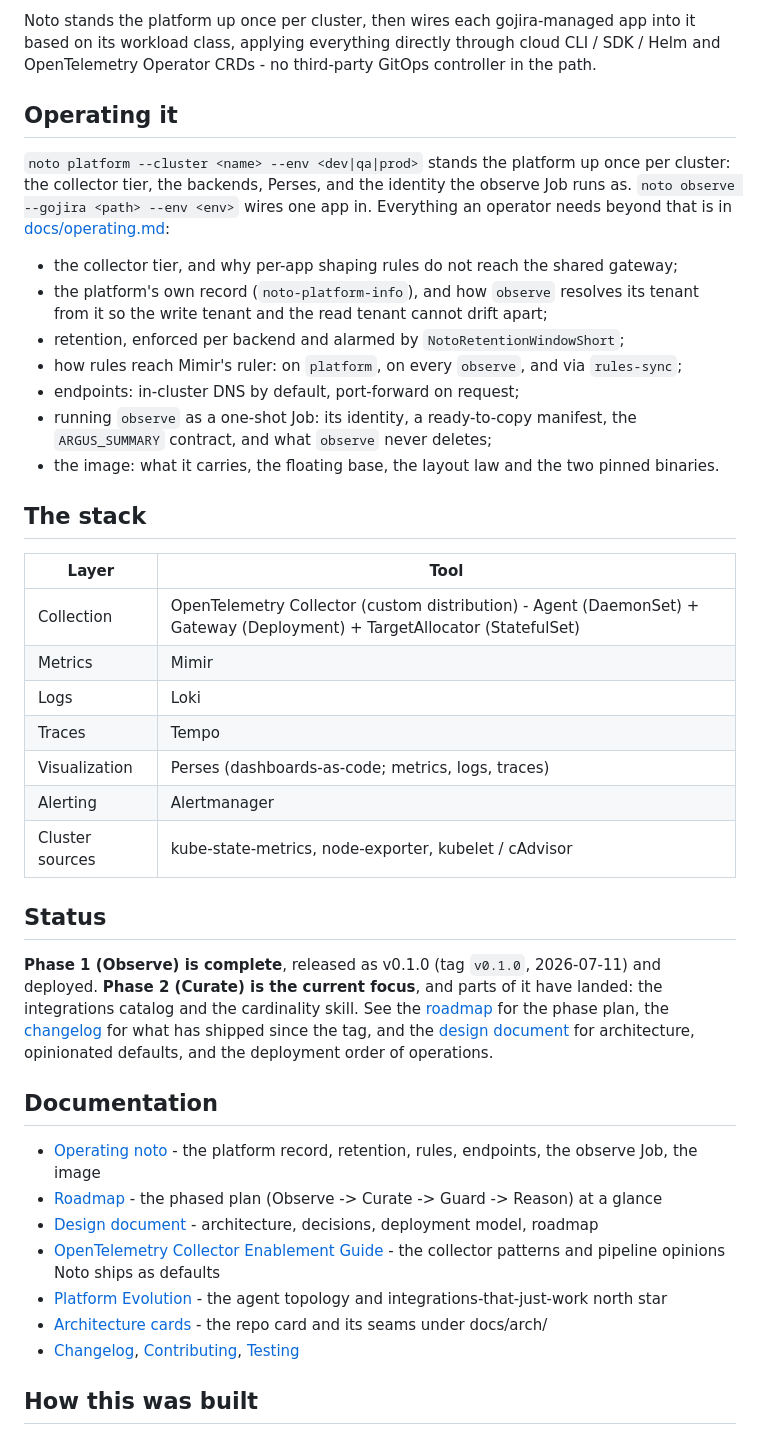
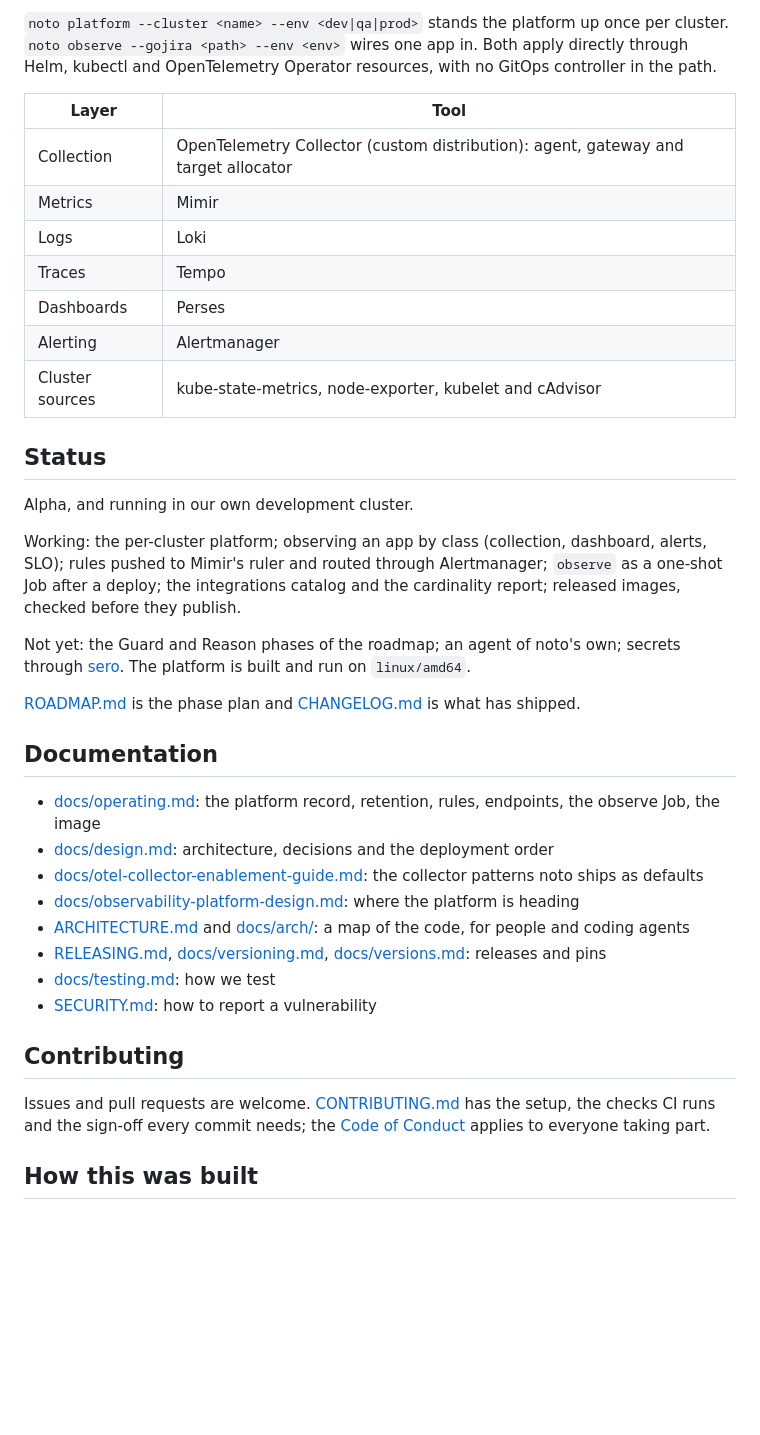
Before and after one commit to tenishai/noto, a Markdown page: README.md, the part around one of its changes. Rendered like a GitHub page; blank space fills up the shorter version.

````diff
--- a/README.md
+++ b/README.md
@@ -88,58 +67,52 @@ noto:   per-cluster platform (collectors + backends + Perses) ──▶ wire eac
 ```
 
-Noto stands the platform up once per cluster, then wires each gojira-managed app into it based on its
-workload class, applying everything directly through cloud CLI / SDK / Helm and OpenTelemetry Operator
-CRDs - no third-party GitOps controller in the path.
-
-## Operating it
-
-`noto platform --cluster <name> --env <dev|qa|prod>` stands the platform up once per cluster:
-the collector tier, the backends, Perses, and the identity the observe Job runs as.
-`noto observe --gojira <path> --env <env>` wires one app in. Everything an operator needs
-beyond that is in [docs/operating.md](docs/operating.md):
-
-- the collector tier, and why per-app shaping rules do not reach the shared gateway;
-- the platform's own record (`noto-platform-info`), and how `observe` resolves its tenant from
-  it so the write tenant and the read tenant cannot drift apart;
-- retention, enforced per backend and alarmed by `NotoRetentionWindowShort`;
-- how rules reach Mimir's ruler: on `platform`, on every `observe`, and via `rules-sync`;
-- endpoints: in-cluster DNS by default, port-forward on request;
-- running `observe` as a one-shot Job: its identity, a ready-to-copy manifest, the
-  `ARGUS_SUMMARY` contract, and what `observe` never deletes;
-- the image: what it carries, the floating base, the layout law and the two pinned binaries.
-
-## The stack
+`noto platform --cluster <name> --env <dev|qa|prod>` stands the platform up once per
+cluster. `noto observe --gojira <path> --env <env>` wires one app in. Both apply directly
+through Helm, kubectl and OpenTelemetry Operator resources, with no GitOps controller in
+the path.
 
 | Layer | Tool |
 |---|---|
-| Collection | OpenTelemetry Collector (custom distribution) - Agent (DaemonSet) + Gateway (Deployment) + TargetAllocator (StatefulSet) |
+| Collection | OpenTelemetry Collector (custom distribution): agent, gateway and target allocator |
 | Metrics | Mimir |
 | Logs | Loki |
 | Traces | Tempo |
-| Visualization | Perses (dashboards-as-code; metrics, logs, traces) |
+| Dashboards | Perses |
 | Alerting | Alertmanager |
-| Cluster sources | kube-state-metrics, node-exporter, kubelet / cAdvisor |
+| Cluster sources | kube-state-metrics, node-exporter, kubelet and cAdvisor |
 
 ## Status
 
-**Phase 1 (Observe) is complete**, released as v0.1.0 (tag `v0.1.0`, 2026-07-11) and deployed. **Phase 2
-(Curate) is the current focus**, and parts of it have landed: the integrations catalog and the
-cardinality skill. See the [roadmap](ROADMAP.md) for the phase plan, the
-[changelog](CHANGELOG.md) for what has shipped since the tag, and the
-[design document](docs/design.md) for architecture, opinionated defaults, and the deployment order of
-operations.
+Alpha, and running in our own development cluster.
+
+Working: the per-cluster platform; observing an app by class (collection, dashboard,
+alerts, SLO); rules pushed to Mimir's ruler and routed through Alertmanager; `observe` as a
+one-shot Job after a deploy; the integrations catalog and the cardinality report; released
+images, checked before they publish.
+
+Not yet: the Guard and Reason phases of the roadmap; an agent of noto's own; secrets
+through [sero](https://github.com/tenishai/sero). The platform is built and run on
+`linux/amd64`.
+
+[ROADMAP.md](ROADMAP.md) is the phase plan and [CHANGELOG.md](CHANGELOG.md) is what has
+shipped.
 
 ## Documentation
 
-- [Operating noto](docs/operating.md) - the platform record, retention, rules, endpoints, the observe Job, the image
-- [Roadmap](ROADMAP.md) - the phased plan (Observe -> Curate -> Guard -> Reason) at a glance
-- [Design document](docs/design.md) - architecture, decisions, deployment model, roadmap
-- [OpenTelemetry Collector Enablement Guide](docs/otel-collector-enablement-guide.md) - the collector
-  patterns and pipeline opinions Noto ships as defaults
-- [Platform Evolution](docs/observability-platform-design.md) - the agent topology and
-  integrations-that-just-work north star
-- [Architecture cards](ARCHITECTURE.md) - the repo card and its seams under docs/arch/
-- [Changelog](CHANGELOG.md), [Contributing](CONTRIBUTING.md), [Testing](docs/testing.md)
+- [docs/operating.md](docs/operating.md): the platform record, retention, rules, endpoints, the observe Job, the image
+- [docs/design.md](docs/design.md): architecture, decisions and the deployment order
+- [docs/otel-collector-enablement-guide.md](docs/otel-collector-enablement-guide.md): the collector patterns noto ships as defaults
+- [docs/observability-platform-design.md](docs/observability-platform-design.md): where the platform is heading
+- [ARCHITECTURE.md](ARCHITECTURE.md) and [docs/arch/](docs/arch/): a map of the code, for people and coding agents
+- [RELEASING.md](RELEASING.md), [docs/versioning.md](docs/versioning.md), [docs/versions.md](docs/versions.md): releases and pins
+- [docs/testing.md](docs/testing.md): how we test
+- [SECURITY.md](SECURITY.md): how to report a vulnerability
+
+## Contributing
+
+Issues and pull requests are welcome. [CONTRIBUTING.md](CONTRIBUTING.md) has the setup,
+the checks CI runs and the sign-off every commit needs; the
+[Code of Conduct](CODE_OF_CONDUCT.md) applies to everyone taking part.
 
 ## How this was built
 
````
Also changed, not shown: other parts of README.md (+35 -56 lines), CHANGELOG.md (+8 -0 lines), docs/img/dashboard.png (added), 5 other files.
